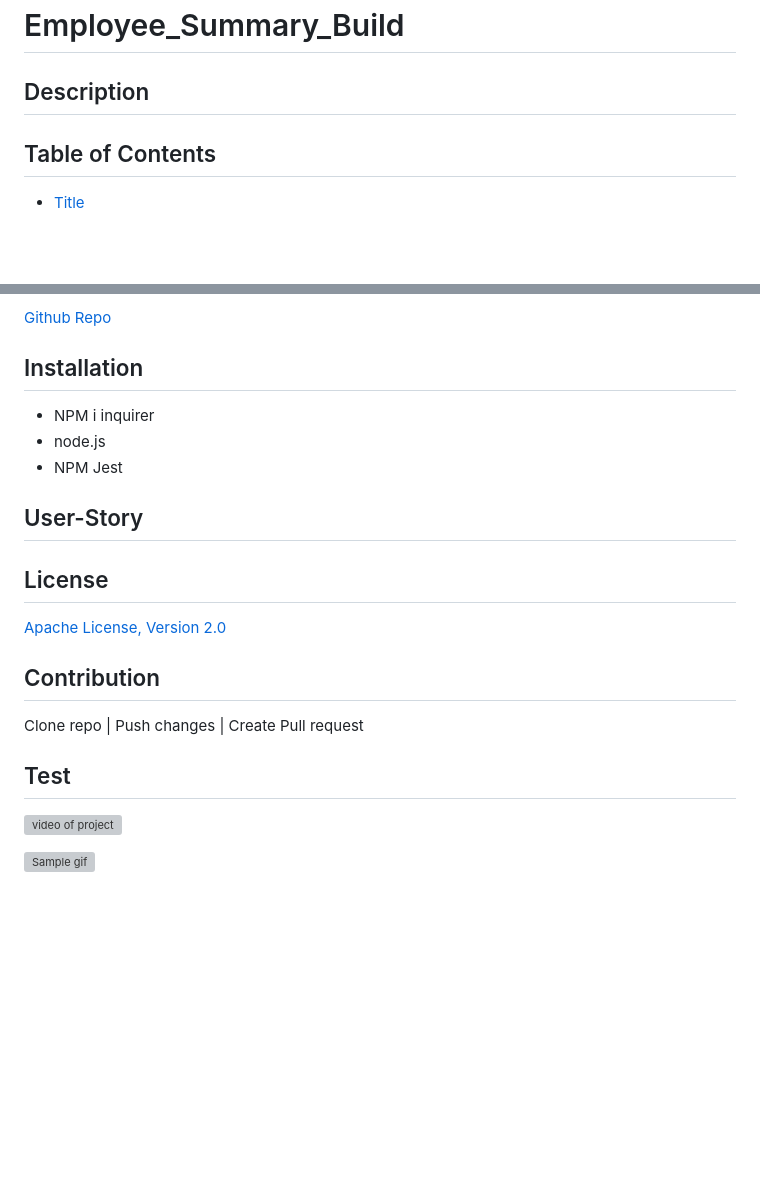
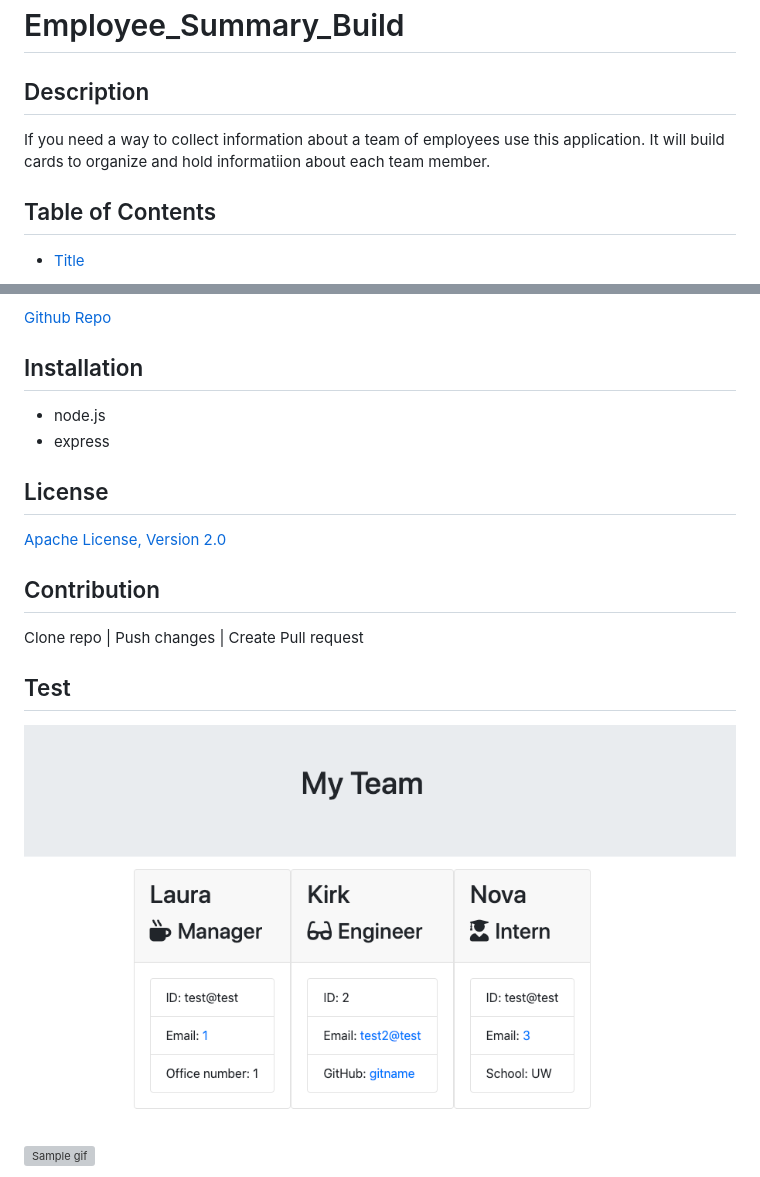
Before and after one commit to LauraGwendolynBurch/Employee_Summary_Build, a Markdown page: README.md, 2 parts joined by grey strips. Drawn GitHub-style; pictures changed too: assets/image.png (added); blank space fills up the shorter version; grey boxes are pictures that could not be loaded.

```diff
--- a/README.md
+++ b/README.md
@@ -1,7 +1,7 @@
 # Employee_Summary_Build
 
 ## Description
-
+If you need a way to collect information about a team of employees use this application. It will build cards to organize and hold informatiion about each team member.
 
 ## Table of Contents
 
@@ -36,12 +36,8 @@
 
 
 ## Installation
-* NPM i inquirer
 * node.js
-* NPM Jest
-
-## User-Story
-
+* express
 
 ## License
 [Apache License, Version 2.0](https://opensource.org/licenses/Apache-2.0)
@@ -51,5 +47,5 @@
 Clone repo | Push changes | Create Pull request
 
 ## Test
-![video of project]()
+![image of project](./assets/image.png)
 
```
Also changed, not shown: other parts of README.md (+2 -6 lines), 1 other file.
